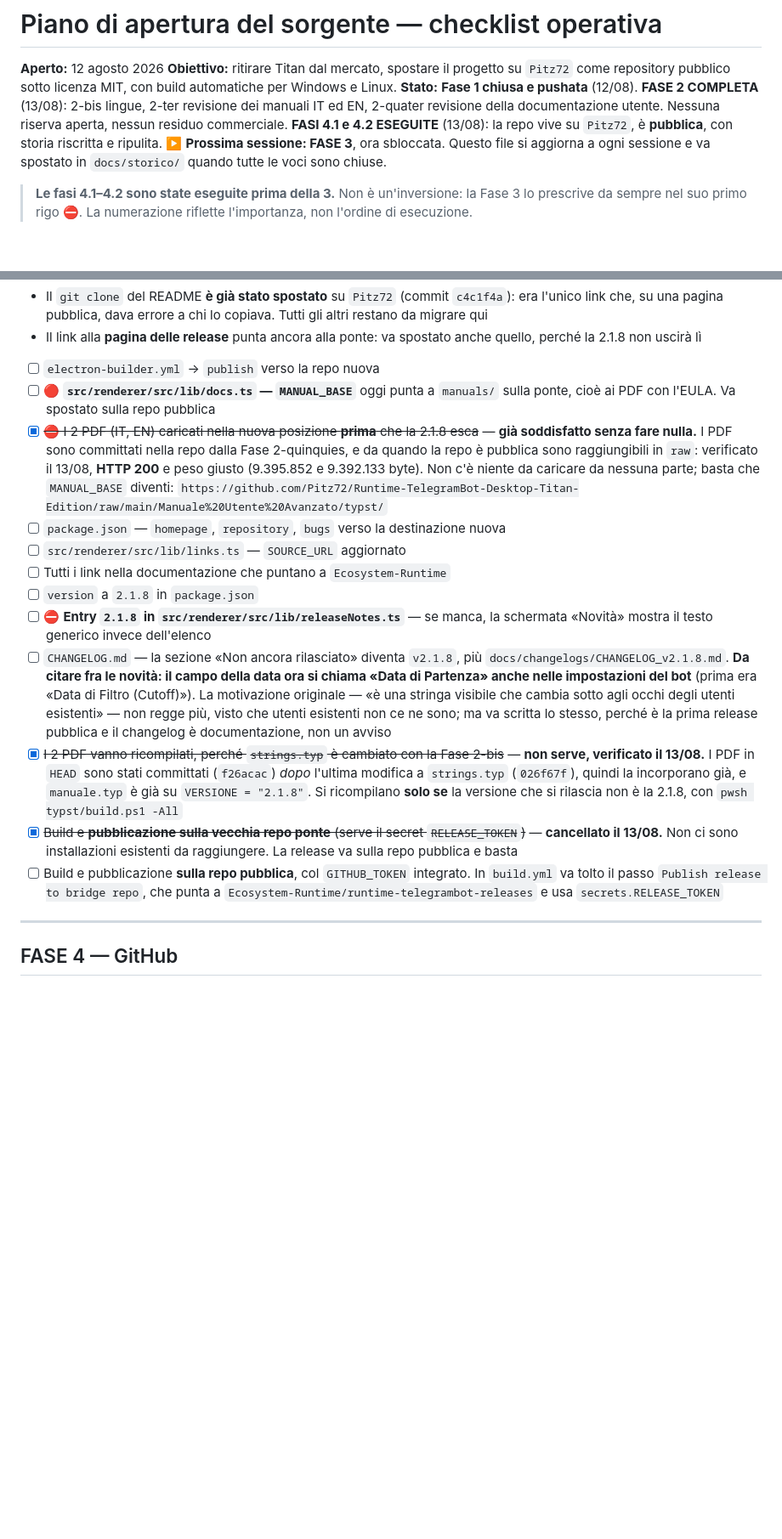
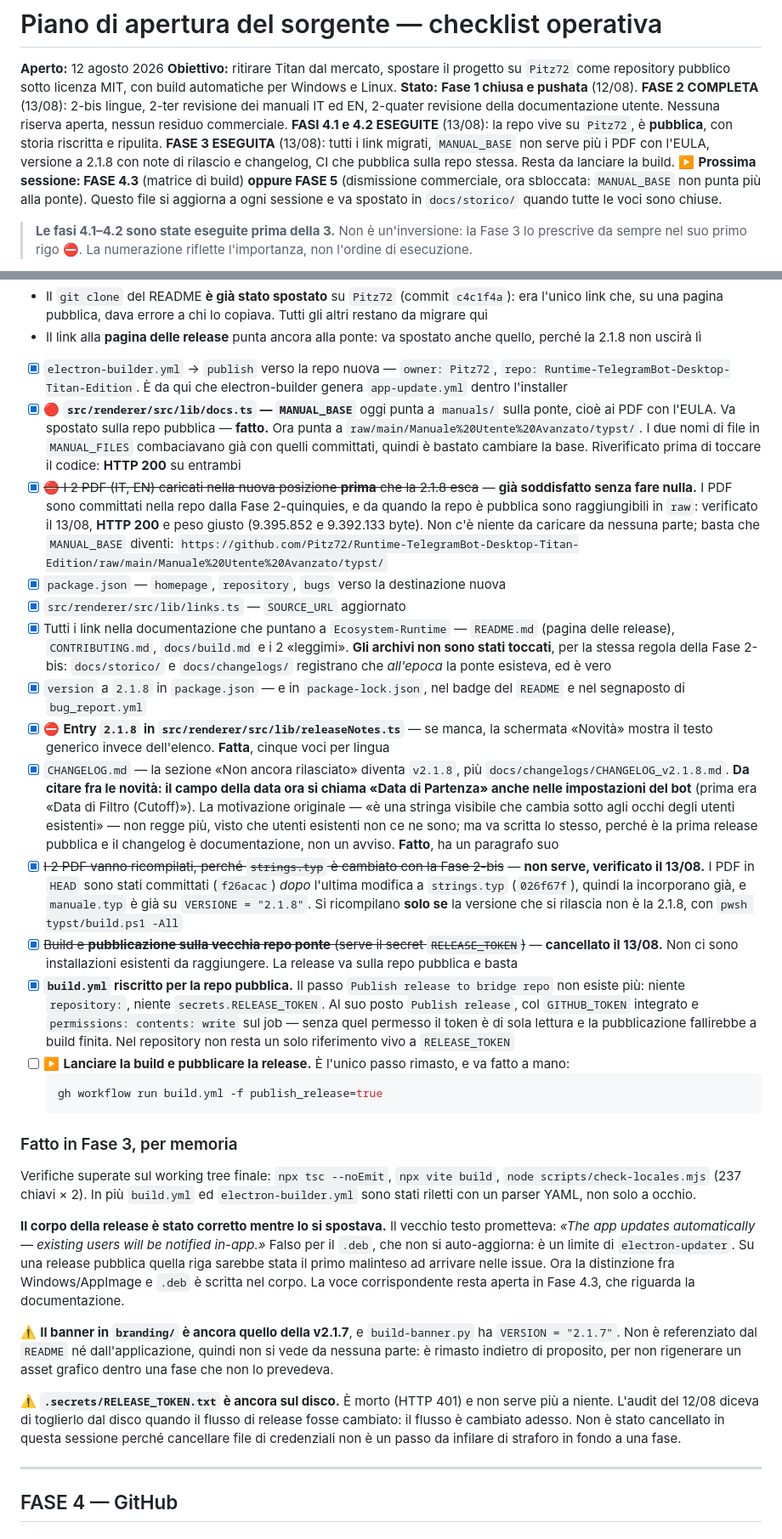
Before and after one commit to Pitz72/Runtime-TelegramBot-Desktop-Titan-Edition, a Markdown page: docs/PIANO-APERTURA.md, 2 parts joined by grey strips. Shown at 85% size. GitHub-like rendering; blank space fills up the shorter version.

Commit message:
docs: registra la Fase 3 nel piano di apertura
Tutte le voci chiuse tranne una: lanciare la build. Verifiche superate
sul working tree finale (tsc, vite build, check-locales 237x2), piu'
una rilettura di build.yml ed electron-builder.yml con un parser YAML
invece che a occhio.

Restano annotati due residui volutamente non toccati: il banner in
branding/ e' fermo alla 2.1.7 e non e' referenziato da nessuna parte,
e .secrets/RELEASE_TOKEN.txt e' ancora sul disco. E' morto, e ora che
il flusso di release e' cambiato va tolto - ma cancellare file di
credenziali non e' un passo da infilare in fondo a una fase.

Sbloccata anche la Fase 5: MANUAL_BASE non punta piu' alla ponte,
quindi la ponte si puo' spegnere.

Co-Authored-By: Claude Opus 5 <noreply@anthropic.com>

````diff
--- a/docs/PIANO-APERTURA.md
+++ b/docs/PIANO-APERTURA.md
@@ -2,7 +2,7 @@
 
 **Aperto:** 12 agosto 2026
 **Obiettivo:** ritirare Titan dal mercato, spostare il progetto su `Pitz72` come repository pubblico sotto licenza MIT, con build automatiche per Windows e Linux.
-**Stato:** **Fase 1 chiusa e pushata** (12/08). **FASE 2 COMPLETA** (13/08): 2-bis lingue, 2-ter revisione dei manuali IT ed EN, 2-quater revisione della documentazione utente. Nessuna riserva aperta, nessun residuo commerciale. **FASI 4.1 e 4.2 ESEGUITE** (13/08): la repo vive su `Pitz72`, è **pubblica**, con storia riscritta e ripulita. ▶️ **Prossima sessione: FASE 3**, ora sbloccata. Questo file si aggiorna a ogni sessione e va spostato in `docs/storico/` quando tutte le voci sono chiuse.
+**Stato:** **Fase 1 chiusa e pushata** (12/08). **FASE 2 COMPLETA** (13/08): 2-bis lingue, 2-ter revisione dei manuali IT ed EN, 2-quater revisione della documentazione utente. Nessuna riserva aperta, nessun residuo commerciale. **FASI 4.1 e 4.2 ESEGUITE** (13/08): la repo vive su `Pitz72`, è **pubblica**, con storia riscritta e ripulita. **FASE 3 ESEGUITA** (13/08): tutti i link migrati, `MANUAL_BASE` non serve più i PDF con l'EULA, versione a 2.1.8 con note di rilascio e changelog, CI che pubblica sulla repo stessa. Resta da lanciare la build. ▶️ **Prossima sessione: FASE 4.3** (matrice di build) **oppure FASE 5** (dismissione commerciale, ora sbloccata: `MANUAL_BASE` non punta più alla ponte). Questo file si aggiorna a ogni sessione e va spostato in `docs/storico/` quando tutte le voci sono chiuse.
 
 > **Le fasi 4.1–4.2 sono state eseguite prima della 3.** Non è un'inversione: la Fase 3 lo prescrive da sempre nel suo primo rigo ⛔. La numerazione riflette l'importanza, non l'ordine di esecuzione.
 
@@ -296,19 +296,33 @@ Domanda dell'utente: perché i PDF non erano ancora committati, e se i vecchi oc
 - Il `git clone` del README **è già stato spostato** su `Pitz72` (commit `c4c1f4a`): era l'unico link che, su una pagina pubblica, dava errore a chi lo copiava. Tutti gli altri restano da migrare qui
 - Il link alla **pagina delle release** punta ancora alla ponte: va spostato anche quello, perché la 2.1.8 non uscirà lì
 
-- [ ] `electron-builder.yml` → `publish` verso la repo nuova
-- [ ] 🔴 **`src/renderer/src/lib/docs.ts` — `MANUAL_BASE`** oggi punta a `manuals/` sulla ponte, cioè ai PDF con l'EULA. Va spostato sulla repo pubblica
+- [x] `electron-builder.yml` → `publish` verso la repo nuova — `owner: Pitz72`, `repo: Runtime-TelegramBot-Desktop-Titan-Edition`. È da qui che electron-builder genera `app-update.yml` dentro l'installer
+- [x] 🔴 **`src/renderer/src/lib/docs.ts` — `MANUAL_BASE`** oggi punta a `manuals/` sulla ponte, cioè ai PDF con l'EULA. Va spostato sulla repo pubblica — **fatto.** Ora punta a `raw/main/Manuale%20Utente%20Avanzato/typst/`. I due nomi di file in `MANUAL_FILES` combaciavano già con quelli committati, quindi è bastato cambiare la base. Riverificato prima di toccare il codice: **HTTP 200** su entrambi
 - [x] ~~⛔ I 2 PDF (IT, EN) caricati nella nuova posizione **prima** che la 2.1.8 esca~~ — **già soddisfatto senza fare nulla.** I PDF sono committati nella repo dalla Fase 2-quinquies, e da quando la repo è pubblica sono raggiungibili in `raw`: verificato il 13/08, **HTTP 200** e peso giusto (9.395.852 e 9.392.133 byte). Non c'è niente da caricare da nessuna parte; basta che `MANUAL_BASE` diventi:
   `https://github.com/Pitz72/Runtime-TelegramBot-Desktop-Titan-Edition/raw/main/Manuale%20Utente%20Avanzato/typst/`
-- [ ] `package.json` — `homepage`, `repository`, `bugs` verso la destinazione nuova
-- [ ] `src/renderer/src/lib/links.ts` — `SOURCE_URL` aggiornato
-- [ ] Tutti i link nella documentazione che puntano a `Ecosystem-Runtime`
-- [ ] `version` a `2.1.8` in `package.json`
-- [ ] ⛔ **Entry `2.1.8` in `src/renderer/src/lib/releaseNotes.ts`** — se manca, la schermata «Novità» mostra il testo generico invece dell'elenco
-- [ ] `CHANGELOG.md` — la sezione «Non ancora rilasciato» diventa `v2.1.8`, più `docs/changelogs/CHANGELOG_v2.1.8.md`. **Da citare fra le novità: il campo della data ora si chiama «Data di Partenza» anche nelle impostazioni del bot** (prima era «Data di Filtro (Cutoff)»). La motivazione originale — «è una stringa visibile che cambia sotto agli occhi degli utenti esistenti» — non regge più, visto che utenti esistenti non ce ne sono; ma va scritta lo stesso, perché è la prima release pubblica e il changelog è documentazione, non un avviso
+- [x] `package.json` — `homepage`, `repository`, `bugs` verso la destinazione nuova
+- [x] `src/renderer/src/lib/links.ts` — `SOURCE_URL` aggiornato
+- [x] Tutti i link nella documentazione che puntano a `Ecosystem-Runtime` — `README.md` (pagina delle release), `CONTRIBUTING.md`, `docs/build.md` e i 2 «leggimi». **Gli archivi non sono stati toccati**, per la stessa regola della Fase 2-bis: `docs/storico/` e `docs/changelogs/` registrano che *all'epoca* la ponte esisteva, ed è vero
+- [x] `version` a `2.1.8` in `package.json` — e in `package-lock.json`, nel badge del `README` e nel segnaposto di `bug_report.yml`
+- [x] ⛔ **Entry `2.1.8` in `src/renderer/src/lib/releaseNotes.ts`** — se manca, la schermata «Novità» mostra il testo generico invece dell'elenco. **Fatta**, cinque voci per lingua
+- [x] `CHANGELOG.md` — la sezione «Non ancora rilasciato» diventa `v2.1.8`, più `docs/changelogs/CHANGELOG_v2.1.8.md`. **Da citare fra le novità: il campo della data ora si chiama «Data di Partenza» anche nelle impostazioni del bot** (prima era «Data di Filtro (Cutoff)»). La motivazione originale — «è una stringa visibile che cambia sotto agli occhi degli utenti esistenti» — non regge più, visto che utenti esistenti non ce ne sono; ma va scritta lo stesso, perché è la prima release pubblica e il changelog è documentazione, non un avviso. **Fatto**, ha un paragrafo suo
 - [x] ~~I 2 PDF vanno ricompilati, perché `strings.typ` è cambiato con la Fase 2-bis~~ — **non serve, verificato il 13/08.** I PDF in `HEAD` sono stati committati (`f26acac`) *dopo* l'ultima modifica a `strings.typ` (`026f67f`), quindi la incorporano già, e `manuale.typ` è già su `VERSIONE = "2.1.8"`. Si ricompilano **solo se** la versione che si rilascia non è la 2.1.8, con `pwsh typst/build.ps1 -All`
 - [x] ~~Build e **pubblicazione sulla vecchia repo ponte** (serve il secret `RELEASE_TOKEN`)~~ — **cancellato il 13/08.** Non ci sono installazioni esistenti da raggiungere. La release va sulla repo pubblica e basta
-- [ ] Build e pubblicazione **sulla repo pubblica**, col `GITHUB_TOKEN` integrato. In `build.yml` va tolto il passo `Publish release to bridge repo`, che punta a `Ecosystem-Runtime/runtime-telegrambot-releases` e usa `secrets.RELEASE_TOKEN`
+- [x] **`build.yml` riscritto per la repo pubblica.** Il passo `Publish release to bridge repo` non esiste più: niente `repository:`, niente `secrets.RELEASE_TOKEN`. Al suo posto `Publish release`, col `GITHUB_TOKEN` integrato e `permissions: contents: write` sul job — senza quel permesso il token è di sola lettura e la pubblicazione fallirebbe a build finita. Nel repository non resta un solo riferimento vivo a `RELEASE_TOKEN`
+- [ ] ▶️ **Lanciare la build e pubblicare la release.** È l'unico passo rimasto, e va fatto a mano:
+  ```bash
+  gh workflow run build.yml -f publish_release=true
+  ```
+
+### Fatto in Fase 3, per memoria
+
+Verifiche superate sul working tree finale: `npx tsc --noEmit`, `npx vite build`, `node scripts/check-locales.mjs` (237 chiavi × 2). In più `build.yml` ed `electron-builder.yml` sono stati riletti con un parser YAML, non solo a occhio.
+
+**Il corpo della release è stato corretto mentre lo si spostava.** Il vecchio testo prometteva: *«The app updates automatically — existing users will be notified in-app.»* Falso per il `.deb`, che non si auto-aggiorna: è un limite di `electron-updater`. Su una release pubblica quella riga sarebbe stata il primo malinteso ad arrivare nelle issue. Ora la distinzione fra Windows/AppImage e `.deb` è scritta nel corpo. La voce corrispondente resta aperta in Fase 4.3, che riguarda la documentazione.
+
+⚠️ **Il banner in `branding/` è ancora quello della v2.1.7**, e `build-banner.py` ha `VERSION = "2.1.7"`. Non è referenziato dal `README` né dall'applicazione, quindi non si vede da nessuna parte: è rimasto indietro di proposito, per non rigenerare un asset grafico dentro una fase che non lo prevedeva.
+
+⚠️ **`.secrets/RELEASE_TOKEN.txt` è ancora sul disco.** È morto (HTTP 401) e non serve più a niente. L'audit del 12/08 diceva di toglierlo dal disco quando il flusso di release fosse cambiato: il flusso è cambiato adesso. Non è stato cancellato in questa sessione perché cancellare file di credenziali non è un passo da infilare di straforo in fondo a una fase.
 
 ---
 
````
Also changed, not shown: other parts of docs/PIANO-APERTURA.md (+1 -1 lines).
